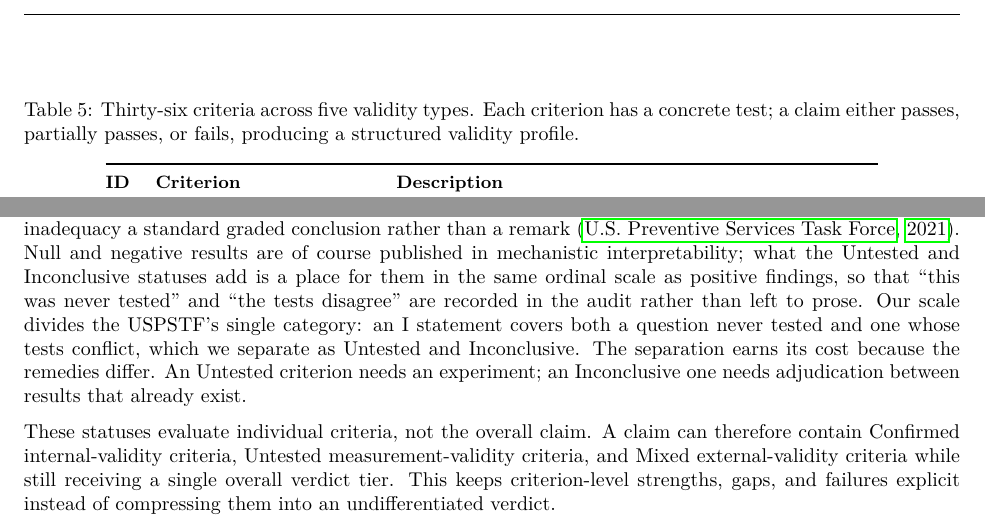
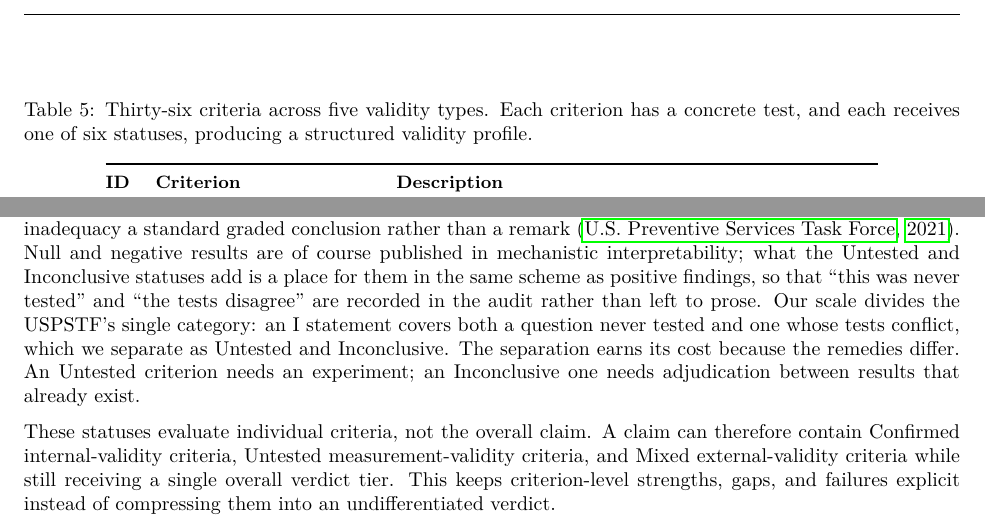
Before and after one commit to elliottower/mechanistic-validity, a LaTeX paper (paper/mechanistic_validity_v23.tex): two parts of pages 18 and 20 of 51, joined at a grey line, cut so that both start at the same text. Compiled offline with pdfLaTeX.

Commit message:
Two stragglers from the status-scheme pass
The criteria table caption still offered three outcomes for a six-status scheme,
and one sentence still called the statuses an ordinal scale two paragraphs after
the text stopped claiming they were ranked.

```diff
--- a/paper/mechanistic_validity_v23.tex
+++ b/paper/mechanistic_validity_v23.tex
@@ -476,7 +476,7 @@ Criteria are specific, falsifiable conditions that must be met for a validity ty
 \begin{table}[H]
 \centering
 \small
-\caption{Thirty-six criteria across five validity types. Each criterion has a concrete test; a claim either passes, partially passes, or fails, producing a structured validity profile.}
+\caption{Thirty-six criteria across five validity types. Each criterion has a concrete test, and each receives one of six statuses, producing a structured validity profile.}
 \label{tab:criteria}
 \renewcommand{\arraystretch}{1.15}
 \begin{tabular}{@{}llp{8.5cm}@{}}
@@ -566,7 +566,7 @@ For each validity criterion we assign one of six statuses: Confirmed, Partially
 
 This framework is non-probabilistic: status assignments do not represent posterior beliefs or confidence levels. Instead, following \citet{campbell1963experimental} and \citet{cook1979quasi}, validity claims are evaluated by whether the relevant tests rule out plausible rival explanations. The Untested status applies when no test capable of evaluating the criterion has been conducted, whereas Inconclusive indicates contested evidence and Disconfirmed indicates that a test was conducted and the criterion failed. Not applicable is reserved for criteria the claim’s structure cannot pose: a toy model trained on one task has no off-target behavior against which to measure specificity, and a released checkpoint has no training history against which to measure onset. It is argued from what the claim is, never from what an experiment would cost, and it is excluded from the denominator rather than counted as passing.
 
-Recording insufficiency as a verdict has an institutional precedent. The US Preventive Services Task Force issues an \emph{I statement} when the evidence is insufficient to assess the balance of benefits and harms, making inadequacy a standard graded conclusion rather than a remark \citep{uspstf2021}. Null and negative results are of course published in mechanistic interpretability; what the Untested and Inconclusive statuses add is a place for them in the same ordinal scale as positive findings, so that ``this was never tested'' and ``the tests disagree'' are recorded in the audit rather than left to prose. Our scale divides the USPSTF's single category: an I statement covers both a question never tested and one whose tests conflict, which we separate as Untested and Inconclusive. The separation earns its cost because the remedies differ. An Untested criterion needs an experiment; an Inconclusive one needs adjudication between results that already exist.
+Recording insufficiency as a verdict has an institutional precedent. The US Preventive Services Task Force issues an \emph{I statement} when the evidence is insufficient to assess the balance of benefits and harms, making inadequacy a standard graded conclusion rather than a remark \citep{uspstf2021}. Null and negative results are of course published in mechanistic interpretability; what the Untested and Inconclusive statuses add is a place for them in the same scheme as positive findings, so that ``this was never tested'' and ``the tests disagree'' are recorded in the audit rather than left to prose. Our scale divides the USPSTF's single category: an I statement covers both a question never tested and one whose tests conflict, which we separate as Untested and Inconclusive. The separation earns its cost because the remedies differ. An Untested criterion needs an experiment; an Inconclusive one needs adjudication between results that already exist.
 
 
 These statuses evaluate individual criteria, not the overall claim. A claim can therefore contain Confirmed internal-validity criteria, Untested measurement-validity criteria, and Mixed external-validity criteria while still receiving a single overall verdict tier. This keeps criterion-level strengths, gaps, and failures explicit instead of compressing them into an undifferentiated verdict.
```
